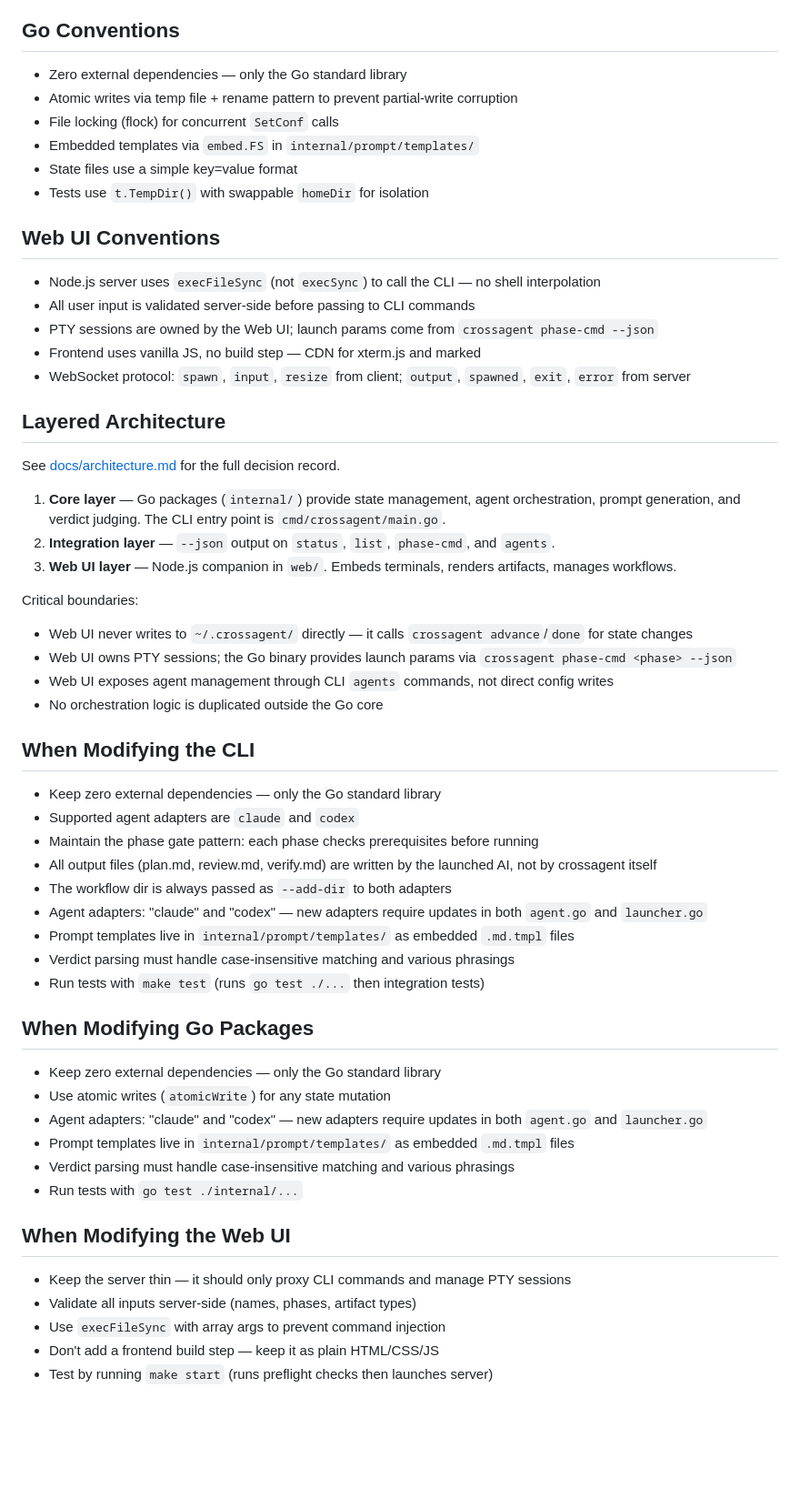
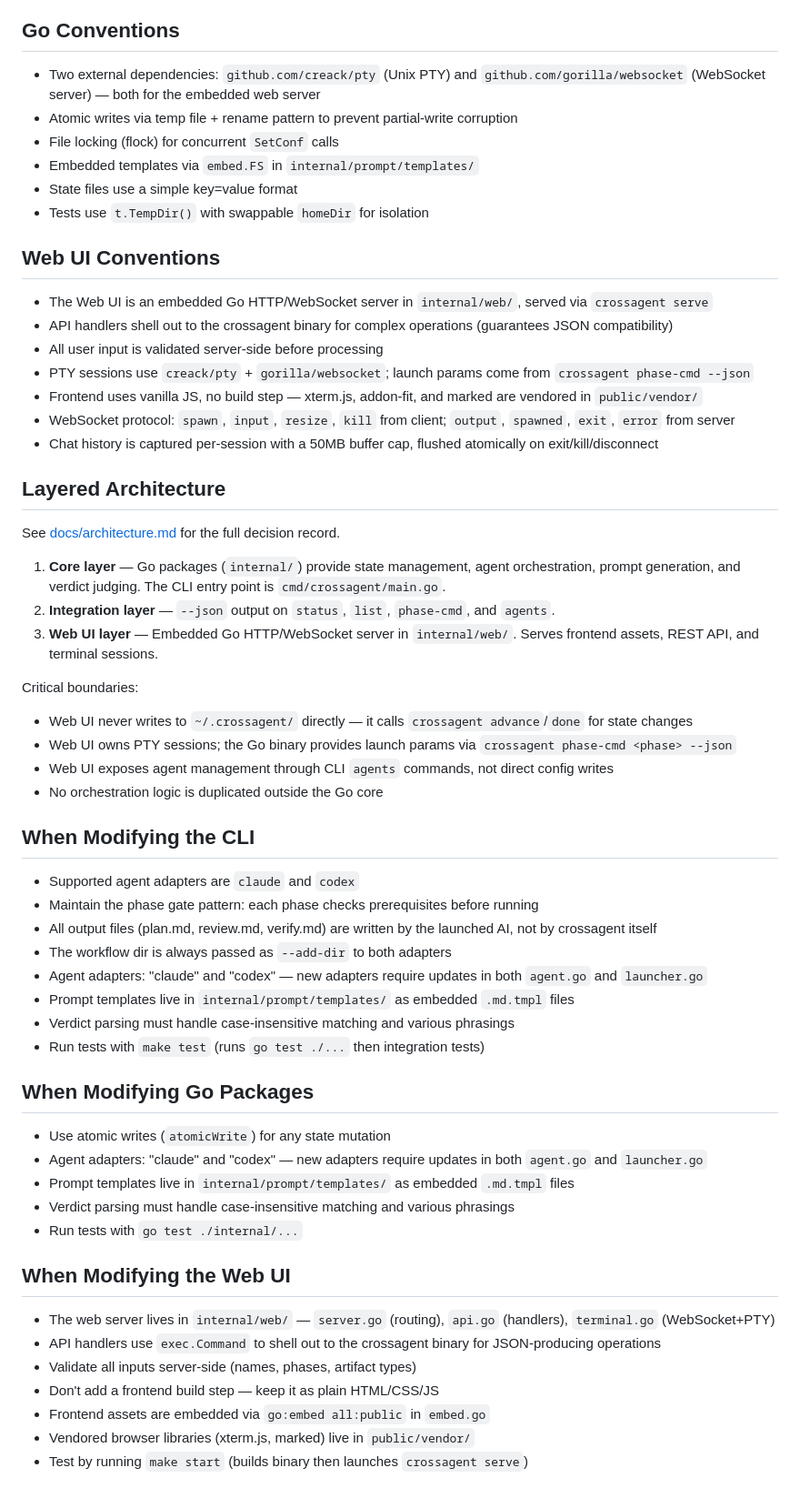
Before and after one commit to grikwong/crossagent, a Markdown page: CLAUDE.md, the part around one of its changes. Shown at 91% size. Drawn GitHub-style; blank space fills up the shorter version.

```diff
--- a/CLAUDE.md
+++ b/CLAUDE.md
@@ -109,7 +109,7 @@ The `crossagent projects` CLI subcommand manages projects:
 
 ## Go Conventions
 
-- Zero external dependencies — only the Go standard library
+- Two external dependencies: `github.com/creack/pty` (Unix PTY) and `github.com/gorilla/websocket` (WebSocket server) — both for the embedded web server
 - Atomic writes via temp file + rename pattern to prevent partial-write corruption
 - File locking (flock) for concurrent `SetConf` calls
 - Embedded templates via `embed.FS` in `internal/prompt/templates/`
@@ -118,11 +118,13 @@ The `crossagent projects` CLI subcommand manages projects:
 
 ## Web UI Conventions
 
-- Node.js server uses `execFileSync` (not `execSync`) to call the CLI — no shell interpolation
-- All user input is validated server-side before passing to CLI commands
-- PTY sessions are owned by the Web UI; launch params come from `crossagent phase-cmd --json`
-- Frontend uses vanilla JS, no build step — CDN for xterm.js and marked
-- WebSocket protocol: `spawn`, `input`, `resize` from client; `output`, `spawned`, `exit`, `error` from server
+- The Web UI is an embedded Go HTTP/WebSocket server in `internal/web/`, served via `crossagent serve`
+- API handlers shell out to the crossagent binary for complex operations (guarantees JSON compatibility)
+- All user input is validated server-side before processing
+- PTY sessions use `creack/pty` + `gorilla/websocket`; launch params come from `crossagent phase-cmd --json`
+- Frontend uses vanilla JS, no build step — xterm.js, addon-fit, and marked are vendored in `public/vendor/`
+- WebSocket protocol: `spawn`, `input`, `resize`, `kill` from client; `output`, `spawned`, `exit`, `error` from server
+- Chat history is captured per-session with a 50MB buffer cap, flushed atomically on exit/kill/disconnect
 
 ## Layered Architecture
 
@@ -130,7 +132,7 @@ See [docs/architecture.md](docs/architecture.md) for the full decision record.
 
 1. **Core layer** — Go packages (`internal/`) provide state management, agent orchestration, prompt generation, and verdict judging. The CLI entry point is `cmd/crossagent/main.go`.
 2. **Integration layer** — `--json` output on `status`, `list`, `phase-cmd`, and `agents`.
-3. **Web UI layer** — Node.js companion in `web/`. Embeds terminals, renders artifacts, manages workflows.
+3. **Web UI layer** — Embedded Go HTTP/WebSocket server in `internal/web/`. Serves frontend assets, REST API, and terminal sessions.
 
 Critical boundaries:
 - Web UI never writes to `~/.crossagent/` directly — it calls `crossagent advance`/`done` for state changes
@@ -140,7 +142,6 @@ Critical boundaries:
 
 ## When Modifying the CLI
 
-- Keep zero external dependencies — only the Go standard library
 - Supported agent adapters are `claude` and `codex`
 - Maintain the phase gate pattern: each phase checks prerequisites before running
 - All output files (plan.md, review.md, verify.md) are written by the launched AI, not by crossagent itself
@@ -152,7 +153,6 @@ Critical boundaries:
 
 ## When Modifying Go Packages
 
-- Keep zero external dependencies — only the Go standard library
 - Use atomic writes (`atomicWrite`) for any state mutation
 - Agent adapters: "claude" and "codex" — new adapters require updates in both `agent.go` and `launcher.go`
 - Prompt templates live in `internal/prompt/templates/` as embedded `.md.tmpl` files
@@ -161,8 +161,10 @@ Critical boundaries:
 
 ## When Modifying the Web UI
 
-- Keep the server thin — it should only proxy CLI commands and manage PTY sessions
+- The web server lives in `internal/web/` — `server.go` (routing), `api.go` (handlers), `terminal.go` (WebSocket+PTY)
+- API handlers use `exec.Command` to shell out to the crossagent binary for JSON-producing operations
 - Validate all inputs server-side (names, phases, artifact types)
-- Use `execFileSync` with array args to prevent command injection
 - Don't add a frontend build step — keep it as plain HTML/CSS/JS
-- Test by running `make start` (runs preflight checks then launches server)
+- Frontend assets are embedded via `go:embed all:public` in `embed.go`
+- Vendored browser libraries (xterm.js, marked) live in `public/vendor/`
+- Test by running `make start` (builds binary then launches `crossagent serve`)
```
Also changed, not shown: other parts of CLAUDE.md (+9 -9 lines), README.md (+17 -12 lines), assets/crossagent-web-ui.png, 11 other files.
